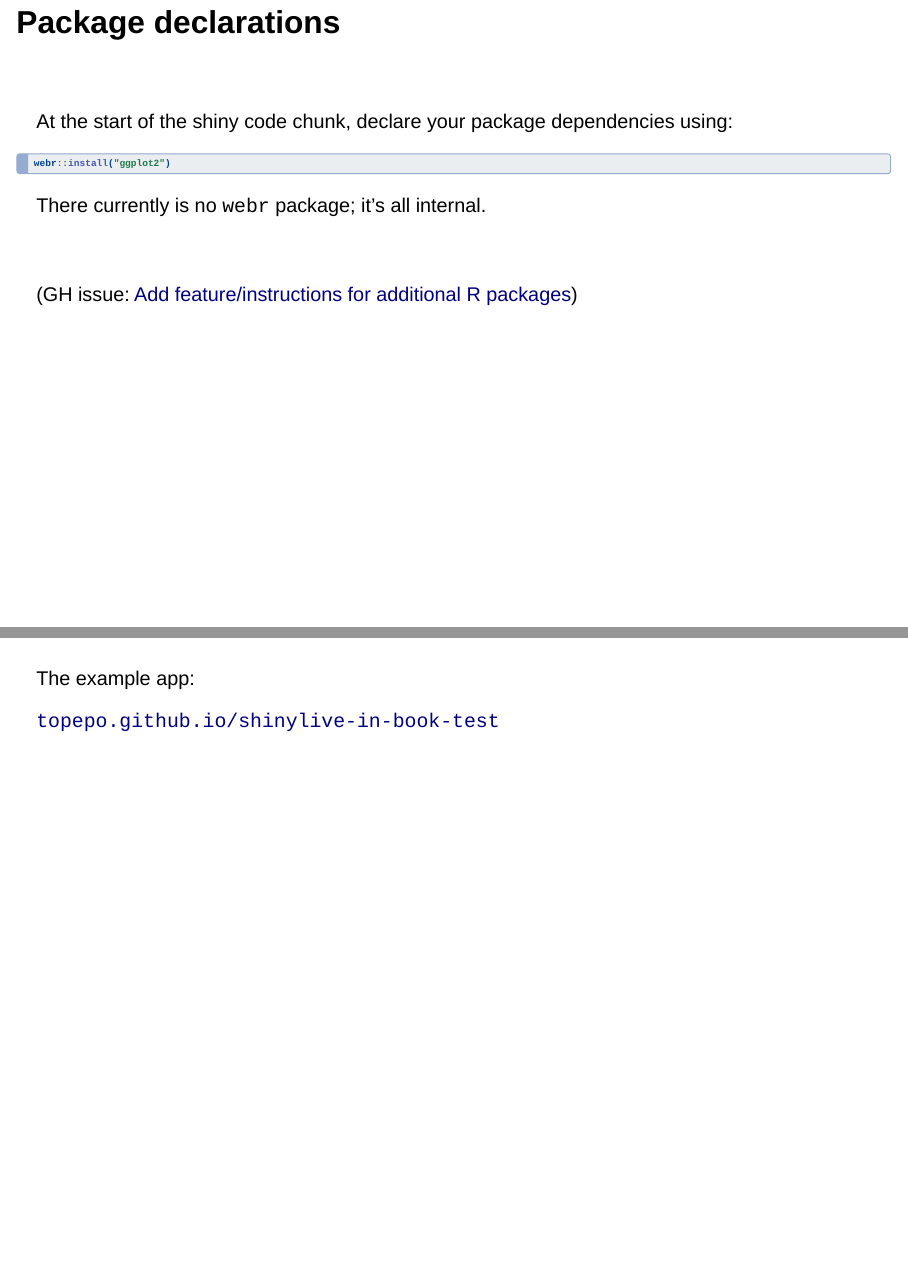
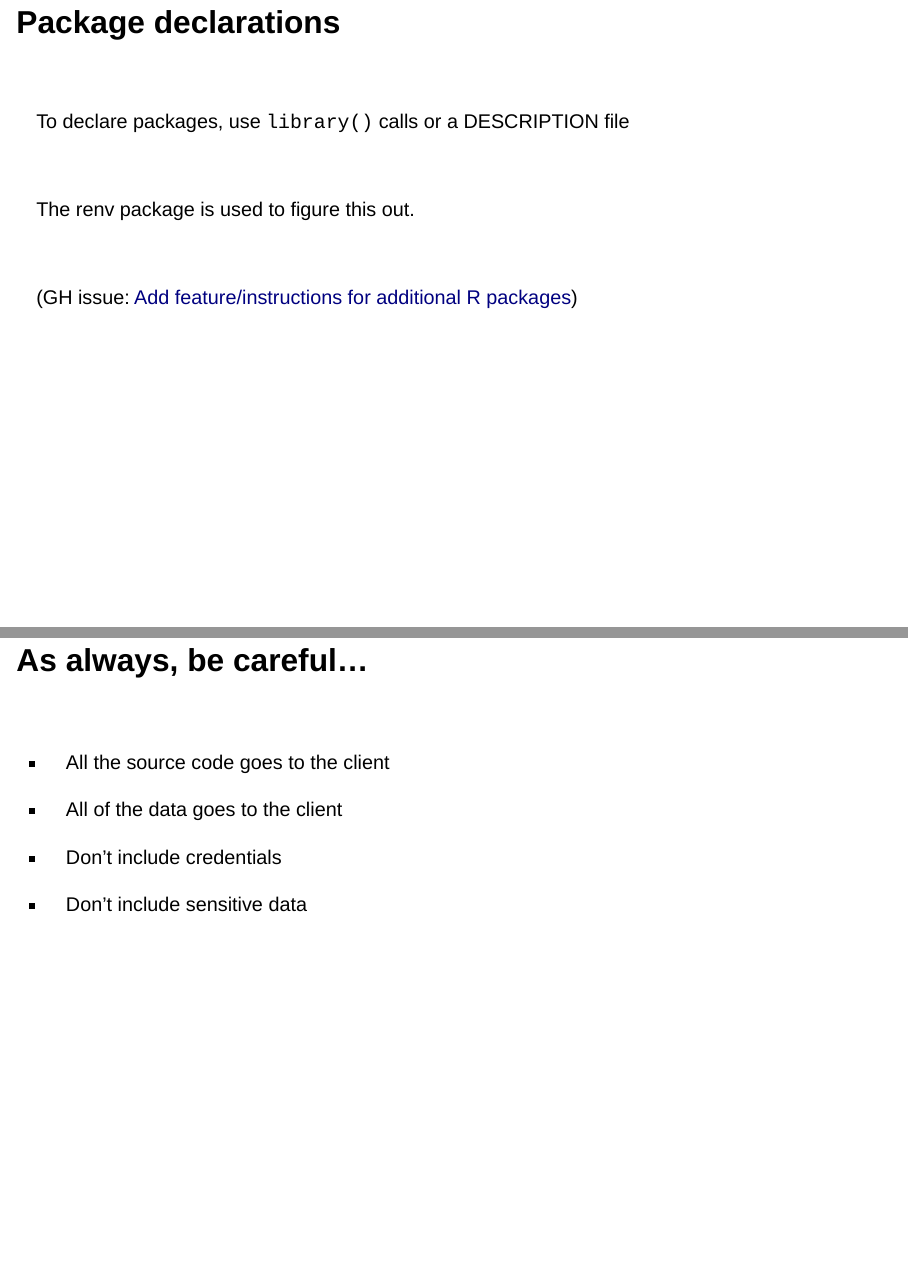
Before and after one commit to topepo/2023-r-pharma, a Quarto document (index.qmd): pages 5 and 8 of 9 before the commit and pages 5 and 8 of 10 after it, joined at a grey line. Rendered offline with R 4.5, knitr and Pandoc in place of Quarto, with nearby package versions; drawn as Slidy slides in place of the format the file asks for.

Commit message:
updates from feedback

````diff
--- a/index.qmd
+++ b/index.qmd
@@ -50,16 +50,11 @@ filters:
 
 <br>
 
-At the start of the shiny code chunk, declare your package dependencies using:
+To declare packages, use `library()` calls or a DESCRIPTION file
 
-```{r}
-#| label: pkg-installs
-#| eval: false
+<br>
 
-webr::install("ggplot2")
-```
-
-There currently is no `webr` package; it's all internal.
+The renv package is used to figure this out.
 
 <br>
 
@@ -82,6 +76,21 @@ You _don't_ get automatic access to your local data (currently)
 <br>
 
 It's a work in progress.  (GH issue: [Add local folder support](https://github.com/posit-dev/r-shinylive/issues/13))
+
+
+## As always, be careful...
+
+<br>
+
+- All the source code goes to the client
+
+- All of the data goes to the client
+
+- Don't include credentials
+
+- Don't include sensitive data
+
+
 
 #
 
````
Also changed, not shown: index.qmd (5 more changed lines), 1 other file.
